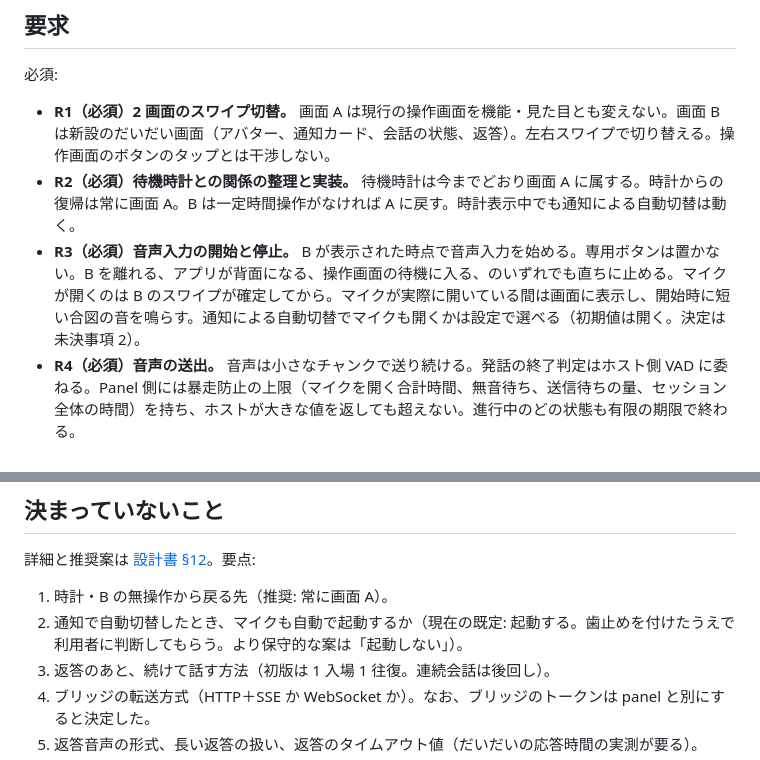
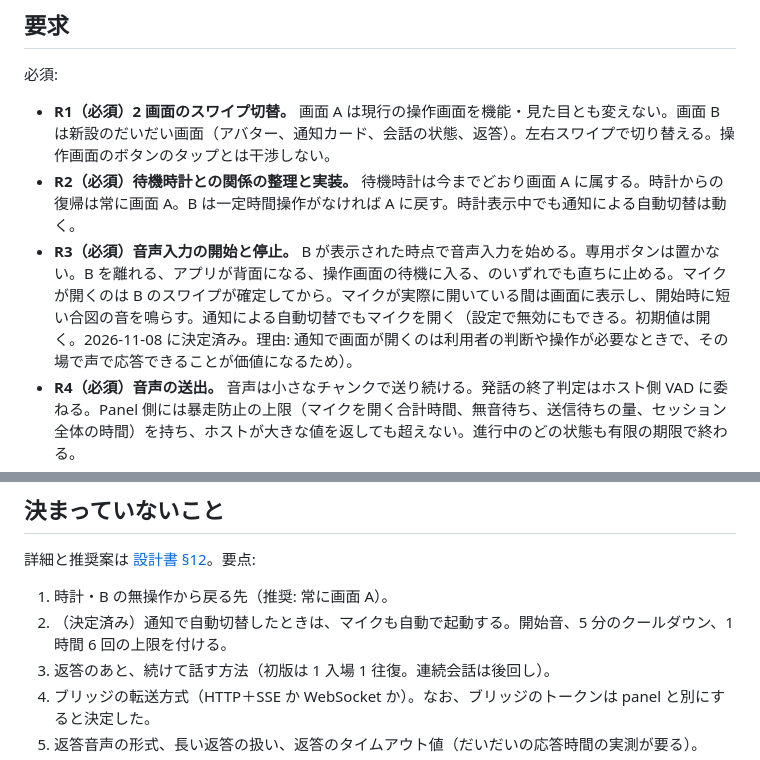
Before and after one commit to ysogabe/miharashi-panel, a Markdown page: docs/daidai-screen/prd.md, 2 parts joined by grey strips. Rendered like a GitHub page.

```diff
--- a/docs/daidai-screen/prd.md
+++ b/docs/daidai-screen/prd.md
@@ -42,7 +42,7 @@ Issue: [miharashi-panel #17](https://github.com/ysogabe/miharashi-panel/issues/1
 
 - **R1（必須）2 画面のスワイプ切替。** 画面 A は現行の操作画面を機能・見た目とも変えない。画面 B は新設のだいだい画面（アバター、通知カード、会話の状態、返答）。左右スワイプで切り替える。操作画面のボタンのタップとは干渉しない。
 - **R2（必須）待機時計との関係の整理と実装。** 待機時計は今までどおり画面 A に属する。時計からの復帰は常に画面 A。B は一定時間操作がなければ A に戻す。時計表示中でも通知による自動切替は動く。
-- **R3（必須）音声入力の開始と停止。** B が表示された時点で音声入力を始める。専用ボタンは置かない。B を離れる、アプリが背面になる、操作画面の待機に入る、のいずれでも直ちに止める。マイクが開くのは B のスワイプが確定してから。マイクが実際に開いている間は画面に表示し、開始時に短い合図の音を鳴らす。通知による自動切替でマイクも開くかは設定で選べる（初期値は開く。決定は未決事項 2）。
+- **R3（必須）音声入力の開始と停止。** B が表示された時点で音声入力を始める。専用ボタンは置かない。B を離れる、アプリが背面になる、操作画面の待機に入る、のいずれでも直ちに止める。マイクが開くのは B のスワイプが確定してから。マイクが実際に開いている間は画面に表示し、開始時に短い合図の音を鳴らす。通知による自動切替でもマイクを開く（設定で無効にもできる。初期値は開く。2026-11-08 に決定済み。理由: 通知で画面が開くのは利用者の判断や操作が必要なときで、その場で声で応答できることが価値になるため）。
 - **R4（必須）音声の送出。** 音声は小さなチャンクで送り続ける。発話の終了判定はホスト側 VAD に委ねる。Panel 側には暴走防止の上限（マイクを開く合計時間、無音待ち、送信待ちの量、セッション全体の時間）を持ち、ホストが大きな値を返しても超えない。進行中のどの状態も有限の期限で終わる。
 - **R5（必須）状態表示。** 聞き取り中／応答待ち／返答中が分かる表示にする（あわせて待機中とエラー）。アバターのポーズを状態に連動させ、miharashi #97 の `avatar_pose` と語彙を揃える。
 - **R6（必須）返答の提示。** 返答テキストを B に表示し、ホスト側で生成された TTS 音声を Echo Show のスピーカーで再生する。
@@ -103,7 +103,7 @@ Issue: [miharashi-panel #17](https://github.com/ysogabe/miharashi-panel/issues/1
 詳細と推奨案は [設計書 §12](design.md#12-未決要判断)。要点:
 
 1. 時計・B の無操作から戻る先（推奨: 常に画面 A）。
-2. 通知で自動切替したとき、マイクも自動で起動するか（現在の既定: 起動する。歯止めを付けたうえで利用者に判断してもらう。より保守的な案は「起動しない」）。
+2. （決定済み）通知で自動切替したときは、マイクも自動で起動する。開始音、5 分のクールダウン、1 時間 6 回の上限を付ける。
 3. 返答のあと、続けて話す方法（初版は 1 入場 1 往復。連続会話は後回し）。
 4. ブリッジの転送方式（HTTP＋SSE か WebSocket か）。なお、ブリッジのトークンは panel と別にすると決定した。
 5. 返答音声の形式、長い返答の扱い、返答のタイムアウト値（だいだいの応答時間の実測が要る）。
```
Also changed, not shown: docs/daidai-screen/design.md (+5 -5 lines).
